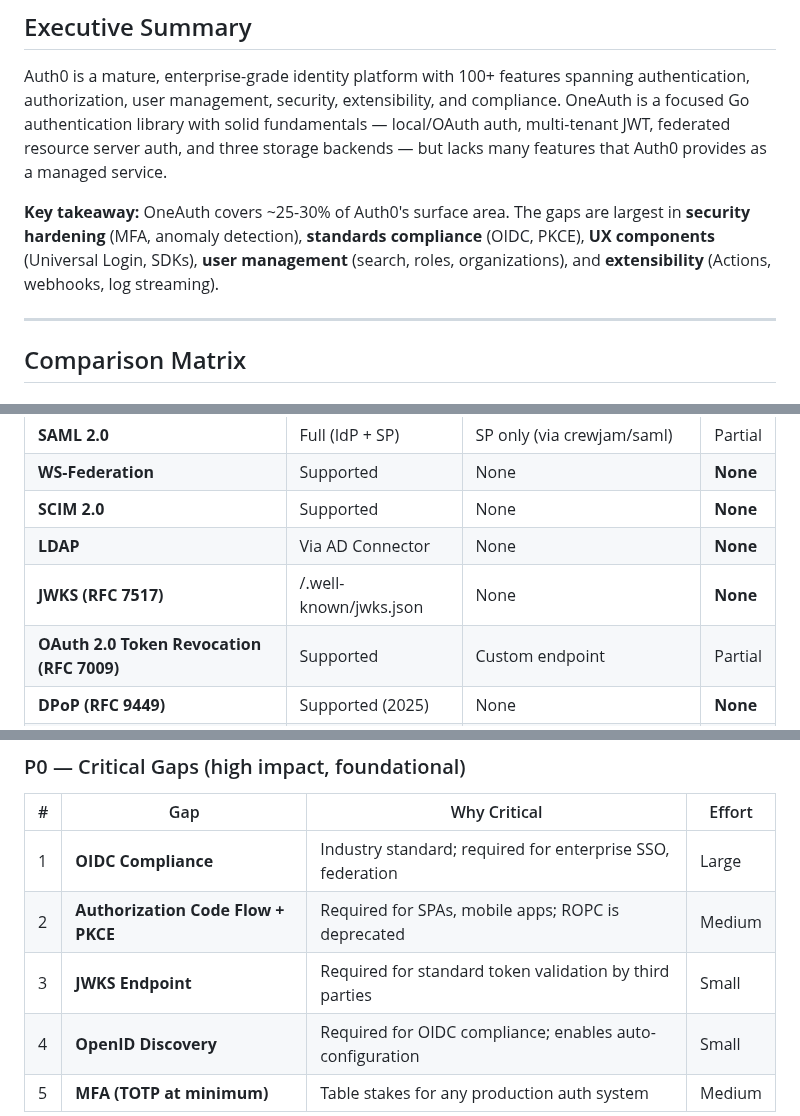
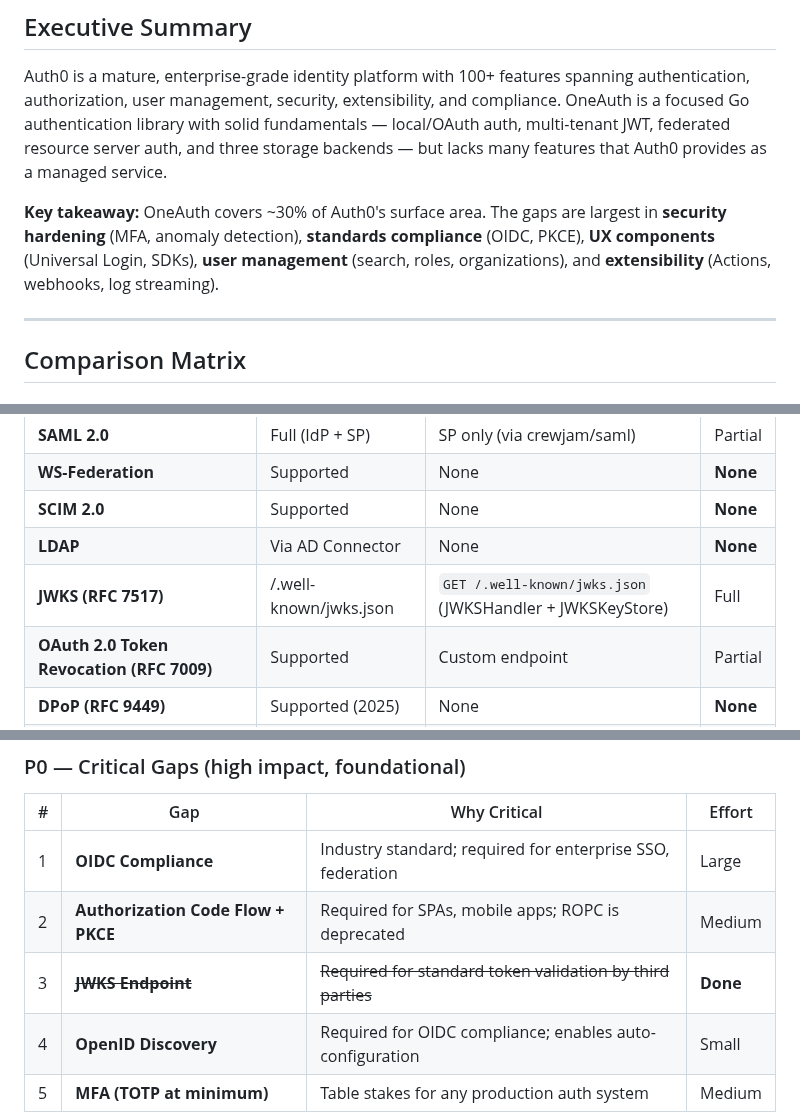
Before and after one commit to panyam/oneauth, a Markdown page: AUTH0_GAP_ANALYSIS.md, 3 parts joined by grey strips. Drawn GitHub-style.

```diff
--- a/AUTH0_GAP_ANALYSIS.md
+++ b/AUTH0_GAP_ANALYSIS.md
@@ -9,7 +9,7 @@
 
 Auth0 is a mature, enterprise-grade identity platform with 100+ features spanning authentication, authorization, user management, security, extensibility, and compliance. OneAuth is a focused Go authentication library with solid fundamentals — local/OAuth auth, multi-tenant JWT, federated resource server auth, and three storage backends — but lacks many features that Auth0 provides as a managed service.
 
-**Key takeaway:** OneAuth covers ~25-30% of Auth0's surface area. The gaps are largest in **security hardening** (MFA, anomaly detection), **standards compliance** (OIDC, PKCE), **UX components** (Universal Login, SDKs), **user management** (search, roles, organizations), and **extensibility** (Actions, webhooks, log streaming).
+**Key takeaway:** OneAuth covers ~30% of Auth0's surface area. The gaps are largest in **security hardening** (MFA, anomaly detection), **standards compliance** (OIDC, PKCE), **UX components** (Universal Login, SDKs), **user management** (search, roles, organizations), and **extensibility** (Actions, webhooks, log streaming).
 
 ---
 
@@ -280,7 +284,7 @@ Auth0 is a mature, enterprise-grade identity platform with 100+ features spannin
 | **WS-Federation** | Supported | None | **None** |
 | **SCIM 2.0** | Supported | None | **None** |
 | **LDAP** | Via AD Connector | None | **None** |
-| **JWKS (RFC 7517)** | /.well-known/jwks.json | None | **None** |
+| **JWKS (RFC 7517)** | /.well-known/jwks.json | `GET /.well-known/jwks.json` (JWKSHandler + JWKSKeyStore) | Full |
 | **OAuth 2.0 Token Revocation (RFC 7009)** | Supported | Custom endpoint | Partial |
 | **DPoP (RFC 9449)** | Supported (2025) | None | **None** |
 | **FIDO2/WebAuthn** | Supported | None | **None** |
@@ -310,7 +314,7 @@ Auth0 is a mature, enterprise-grade identity platform with 100+ features spannin
 |---|-----|-------------|--------|
 | 1 | **OIDC Compliance** | Industry standard; required for enterprise SSO, federation | Large |
 | 2 | **Authorization Code Flow + PKCE** | Required for SPAs, mobile apps; ROPC is deprecated | Medium |
-| 3 | **JWKS Endpoint** | Required for standard token validation by third parties | Small |
+| 3 | ~~**JWKS Endpoint**~~ | ~~Required for standard token validation by third parties~~ | **Done** |
 | 4 | **OpenID Discovery** | Required for OIDC compliance; enables auto-configuration | Small |
 | 5 | **MFA (TOTP at minimum)** | Table stakes for any production auth system | Medium |
 
```
Also changed, not shown: other parts of AUTH0_GAP_ANALYSIS.md (+14 -8 lines).
